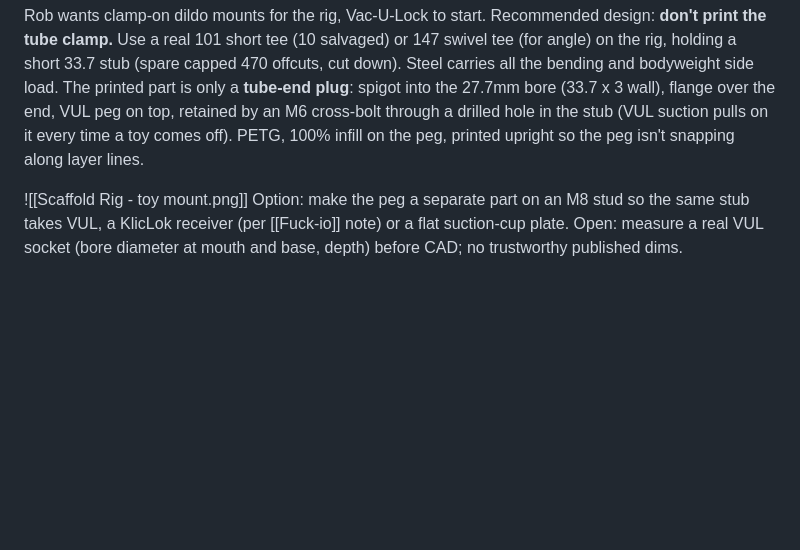
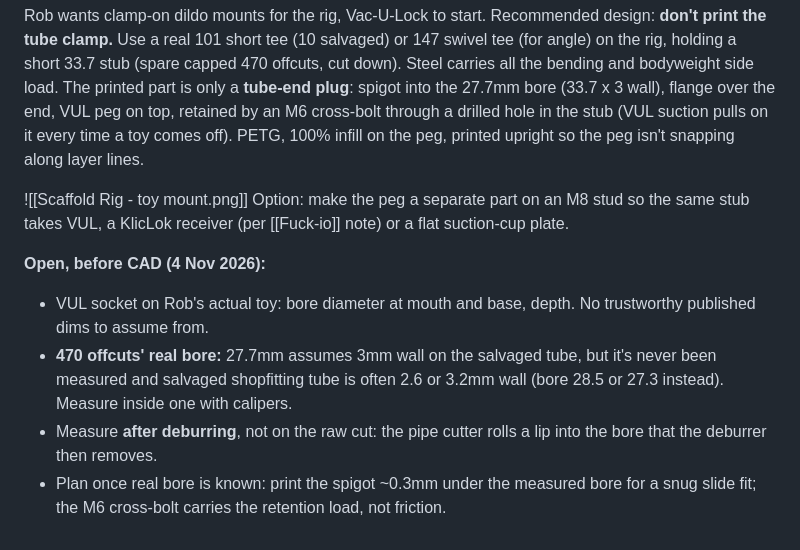
Before and after one commit to NilSkilz/obsidian-vault, a Markdown page: Projects/Scaffold Rig.md, the part around the change. Drawn GitHub-style; blank space fills up the shorter version.

Commit message:
Scaffold Rig: toy mount measurement open items (470 bore, deburr, print clearance)

```diff
--- a/Projects/Scaffold Rig.md
+++ b/Projects/Scaffold Rig.md
@@ -132,4 +132,9 @@ Rob wants clamp-on dildo mounts for the rig, Vac-U-Lock to start. Recommended de
 
 ![[Scaffold Rig - toy mount.png]]
 Option: make the peg a separate part on an M8 stud so the same stub takes VUL, a KlicLok receiver (per [[Fuck-io]] note) or a flat suction-cup plate.
-Open: measure a real VUL socket (bore diameter at mouth and base, depth) before CAD; no trustworthy published dims.
+
+**Open, before CAD (4 Nov 2026):**
+- VUL socket on Rob's actual toy: bore diameter at mouth and base, depth. No trustworthy published dims to assume from.
+- **470 offcuts' real bore:** 27.7mm assumes 3mm wall on the salvaged tube, but it's never been measured and salvaged shopfitting tube is often 2.6 or 3.2mm wall (bore 28.5 or 27.3 instead). Measure inside one with calipers.
+- Measure **after deburring**, not on the raw cut: the pipe cutter rolls a lip into the bore that the deburrer then removes.
+- Plan once real bore is known: print the spigot ~0.3mm under the measured bore for a snug slide fit; the M6 cross-bolt carries the retention load, not friction.
```
